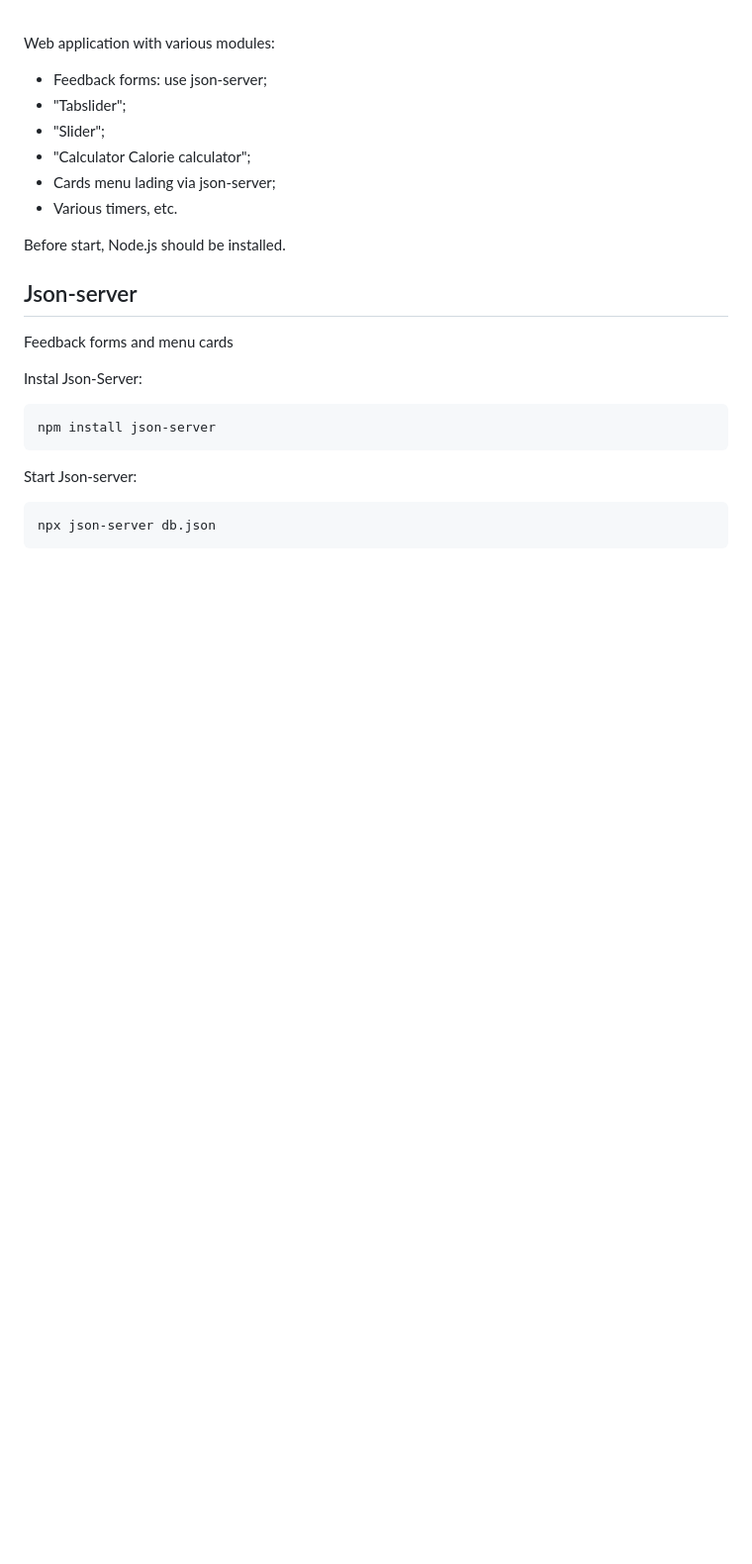
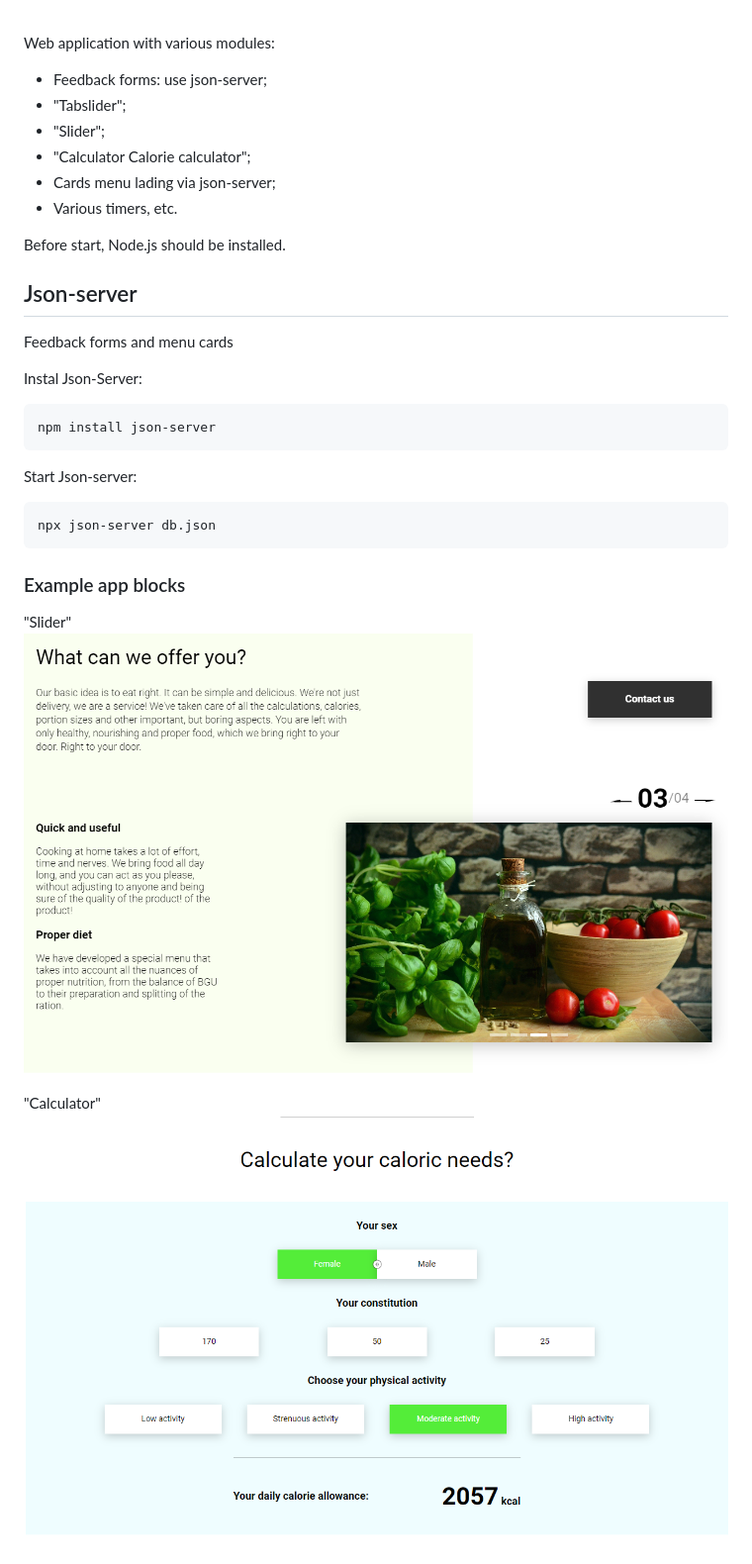
Before and after one commit to Maksim-Gld/webApp_HealthMenu, a Markdown page: README.md, the part around the change. Shown: that part at 99% size. GitHub-like rendering; pictures changed too: img/readme/calc.png (added), img/readme/slider.png (added); blank space fills up the shorter version.

Commit message:
upd readme

````diff
--- a/README.md
+++ b/README.md
@@ -26,3 +26,12 @@ Start Json-server:
 ```
 npx json-server db.json
 ```
+
+
+### Example app blocks
+
+"Slider"\
+<img style="max-width:50vh;" src="./img/readme/slider.png" height="" alt="Slider"/>
+
+"Calculator"\
+<img style="max-width:50vh;" src="./img/readme/calc.png" height="" alt="Calculator"/>
````
